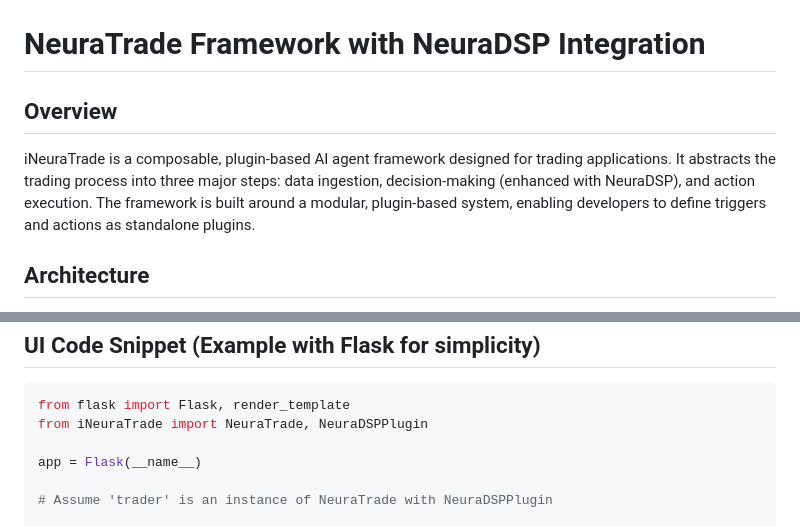
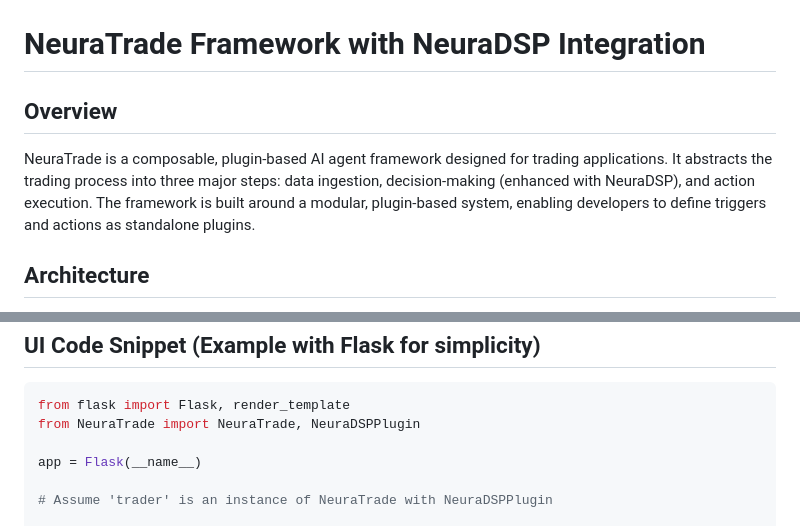
Before and after one commit to jidosx/NeuraTrade, a Markdown page: README.md, 2 parts joined by grey strips. GitHub-like rendering.

````diff
--- a/README.md
+++ b/README.md
@@ -11,7 +11,7 @@ ____________
 **Overview**
 ------------
 
-iNeuraTrade is a composable, plugin-based AI agent framework designed for trading applications. It abstracts the trading process into three major steps: data ingestion, decision-making (enhanced with NeuraDSP), and action execution. The framework is built around a modular, plugin-based system, enabling developers to define triggers and actions as standalone plugins.
+NeuraTrade is a composable, plugin-based AI agent framework designed for trading applications. It abstracts the trading process into three major steps: data ingestion, decision-making (enhanced with NeuraDSP), and action execution. The framework is built around a modular, plugin-based system, enabling developers to define triggers and actions as standalone plugins.
 
 **Architecture**
 --------------
@@ -109,7 +109,7 @@ if __name__ == "__main__":
 
 ```python
 from flask import Flask, render_template
-from iNeuraTrade import NeuraTrade, NeuraDSPPlugin
+from NeuraTrade import NeuraTrade, NeuraDSPPlugin
 
 app = Flask(__name__)
 
````
